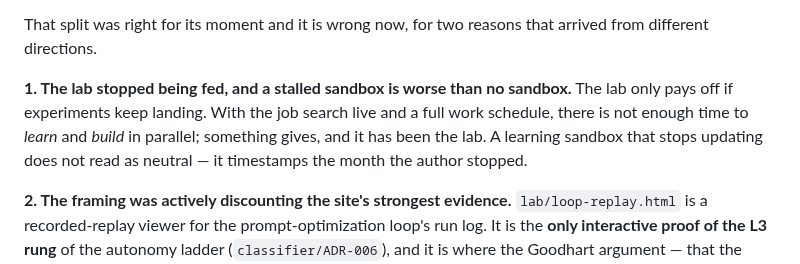
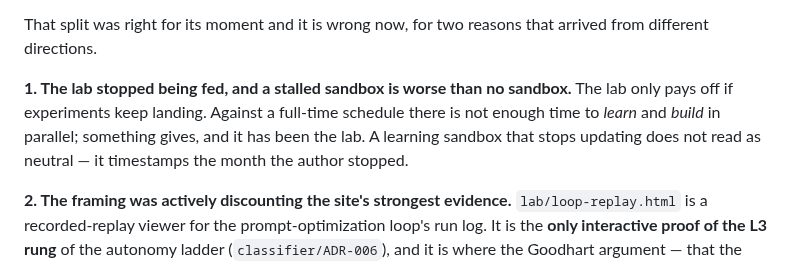
Before and after one commit to sanlee-ys/portfolio, a Markdown page: decisions/ADR-004-retire-the-lab-as-the-vehicle.md, the part around the change. Rendered like a GitHub page.

Commit message:
ADR-004: drop the job-search reference
The capacity rationale named an active job search. This repo is public
and indexed, and San is employed -- stating that he is looking is a
disclosure he did not choose to make. The argument does not need it: a
full-time schedule is the whole reason there is no time to learn and
build in parallel.

Co-Authored-By: Claude Opus 4.8 <noreply@anthropic.com>

```diff
--- a/decisions/ADR-004-retire-the-lab-as-the-vehicle.md
+++ b/decisions/ADR-004-retire-the-lab-as-the-vehicle.md
@@ -20,10 +20,10 @@ That split was right for its moment and it is wrong now, for two reasons that
 arrived from different directions.
 
 **1. The lab stopped being fed, and a stalled sandbox is worse than no sandbox.**
-The lab only pays off if experiments keep landing. With the job search live and a
-full work schedule, there is not enough time to *learn* and *build* in parallel;
-something gives, and it has been the lab. A learning sandbox that stops updating
-does not read as neutral — it timestamps the month the author stopped.
+The lab only pays off if experiments keep landing. Against a full-time schedule
+there is not enough time to *learn* and *build* in parallel; something gives, and
+it has been the lab. A learning sandbox that stops updating does not read as
+neutral — it timestamps the month the author stopped.
 
 **2. The framing was actively discounting the site's strongest evidence.**
 `lab/loop-replay.html` is a recorded-replay viewer for the prompt-optimization
```
